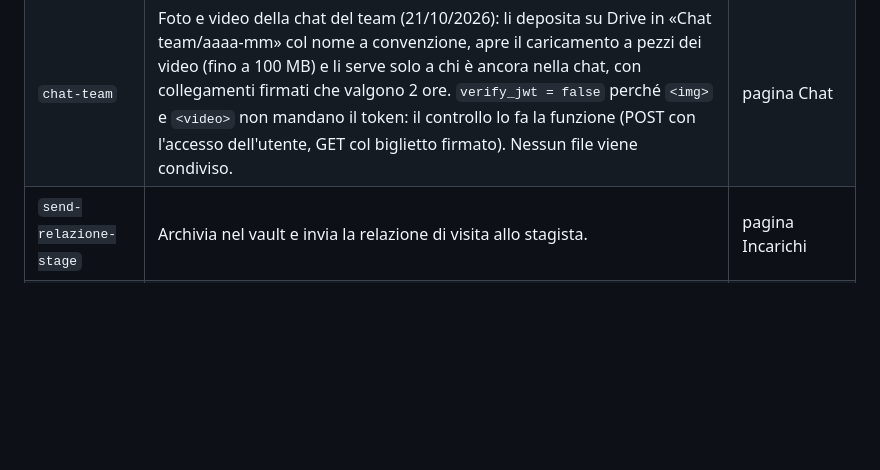
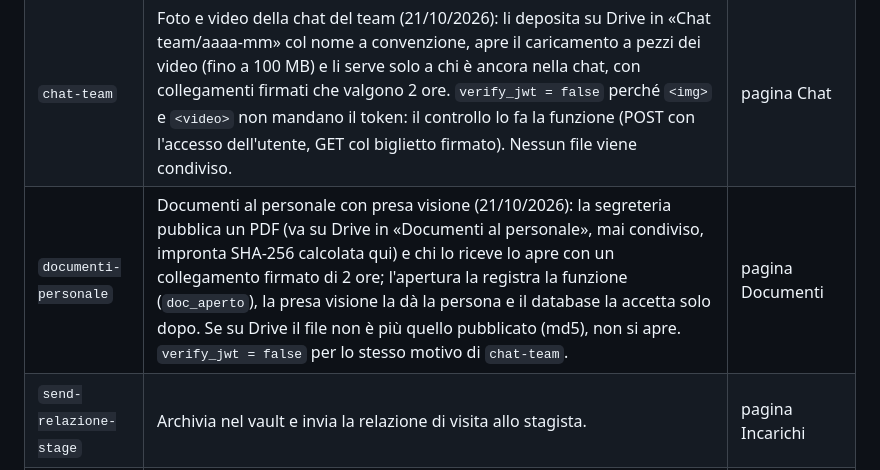
Before and after one commit to FormedilPadovaCPT/gestionale-visite, a Markdown page: supabase/functions/README.md, the part around the change. Drawn GitHub-style; blank space fills up the shorter version.

Commit message:
README delle funzioni: documenti-personale (21/10/2026)
Co-Authored-By: Claude Opus 5.5 <noreply@anthropic.com>

```diff
--- a/supabase/functions/README.md
+++ b/supabase/functions/README.md
@@ -10,6 +10,7 @@ Supabase e su un disco: qui c'è la copia versionata.
 | `upload-foto` | Carica su Drive le foto del verbale, in una sottocartella per verbale; sa anche rileggerle (`download: true`) quando si rigenera il PDF. | form della visita |
 | `upload-pdf` | Deposita il PDF del verbale nella cartella verbali. | invio verbale |
 | `chat-team` | Foto e video della chat del team (21/10/2026): li deposita su Drive in «Chat team/aaaa-mm» col nome a convenzione, apre il caricamento a pezzi dei video (fino a 100 MB) e li serve solo a chi è ancora nella chat, con collegamenti firmati che valgono 2 ore. `verify_jwt = false` perché `<img>` e `<video>` non mandano il token: il controllo lo fa la funzione (POST con l'accesso dell'utente, GET col biglietto firmato). Nessun file viene condiviso. | pagina Chat |
+| `documenti-personale` | Documenti al personale con presa visione (21/10/2026): la segreteria pubblica un PDF (va su Drive in «Documenti al personale», mai condiviso, impronta SHA-256 calcolata qui) e chi lo riceve lo apre con un collegamento firmato di 2 ore; l'apertura la registra la funzione (`doc_aperto`), la presa visione la dà la persona e il database la accetta solo dopo. Se su Drive il file non è più quello pubblicato (md5), non si apre. `verify_jwt = false` per lo stesso motivo di `chat-team`. | pagina Documenti |
 | `send-relazione-stage` | Archivia nel vault e invia la relazione di visita allo stagista. | pagina Incarichi |
 | `dati-impresa-ufficiali` | Data una P.IVA o un CF, legge i dati dell'impresa da InfoCamere (dati di elevato valore: solo società, lun-ven 8-18) e da VIES (sempre). Non scrive nella scheda: propone. Token InfoCamere in `s_config.infocamere_hvd_token`, registro in `imprese_dati_ufficiali_log`. Logica di lettura in `parse.js`, provata da `test/dati-ufficiali.test.cjs`. | maschere Nuova / Modifica impresa |
 
```
